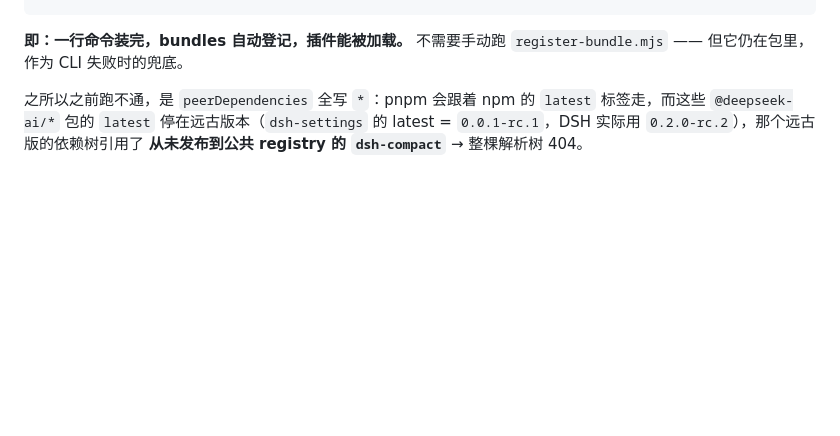
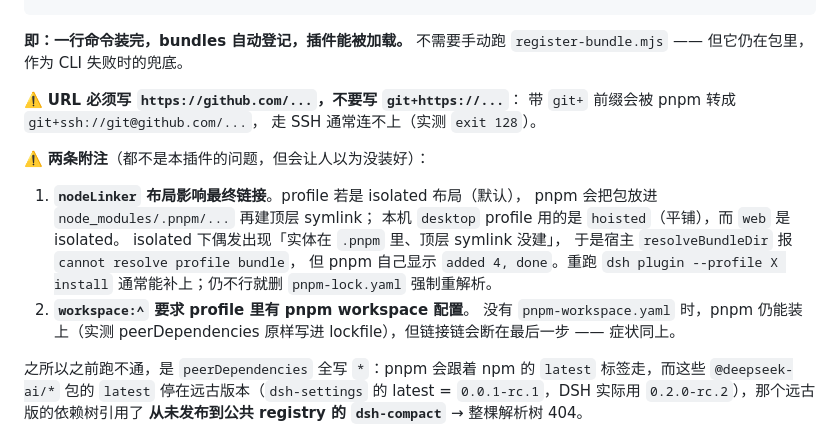
Before and after one commit to myYangyunfan/dsh-deepisland, a Markdown page: README.md, the part around the change. Drawn GitHub-style; folded sections open; blank space fills up the shorter version.

Commit message:
docs: 补上安装实测的两条附注（nodeLinker 布局与 workspace 协议）

```diff
--- a/README.md
+++ b/README.md
@@ -116,6 +116,23 @@ import:  成功，35 ms，apply/inject 都在
 
 **即：一行命令装完，bundles 自动登记，插件能被加载。** 不需要手动跑
 `register-bundle.mjs` —— 但它仍在包里，作为 CLI 失败时的兜底。
+
+⚠️ **URL 必须写 `https://github.com/...`，不要写 `git+https://...`**：
+带 `git+` 前缀会被 pnpm 转成 `git+ssh://git@github.com/...`，
+走 SSH 通常连不上（实测 `exit 128`）。
+
+⚠️ **两条附注**（都不是本插件的问题，但会让人以为没装好）：
+
+1. **`nodeLinker` 布局影响最终链接**。profile 若是 isolated 布局（默认），
+   pnpm 会把包放进 `node_modules/.pnpm/...` 再建顶层 symlink；
+   本机 `desktop` profile 用的是 `hoisted`（平铺），而 `web` 是 isolated。
+   isolated 下偶发出现「实体在 `.pnpm` 里、顶层 symlink 没建」，
+   于是宿主 `resolveBundleDir` 报 `cannot resolve profile bundle`，
+   但 pnpm 自己显示 `added 4, done`。重跑 `dsh plugin --profile X install`
+   通常能补上；仍不行就删 `pnpm-lock.yaml` 强制重解析。
+2. **`workspace:^` 要求 profile 里有 pnpm workspace 配置**。
+   没有 `pnpm-workspace.yaml` 时，pnpm 仍能装上（实测 peerDependencies
+   原样写进 lockfile），但链接链会断在最后一步 —— 症状同上。
 
 之所以之前跑不通，是 `peerDependencies` 全写 `*`：pnpm 会跟着 npm 的 `latest`
 标签走，而这些 `@deepseek-ai/*` 包的 `latest` 停在远古版本（`dsh-settings` 的
```
